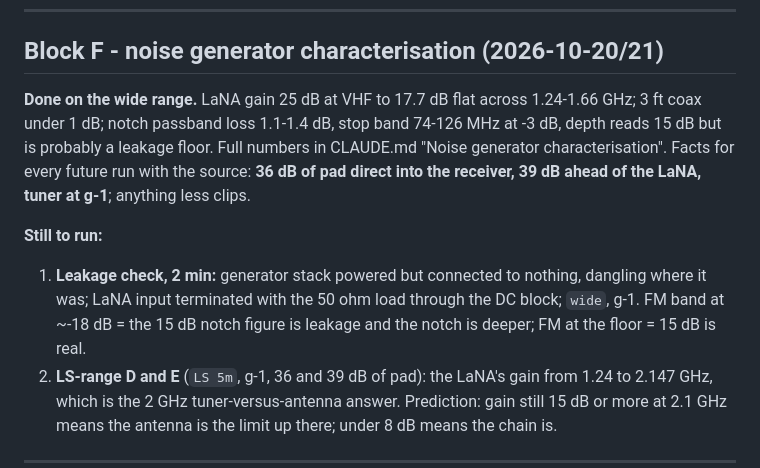
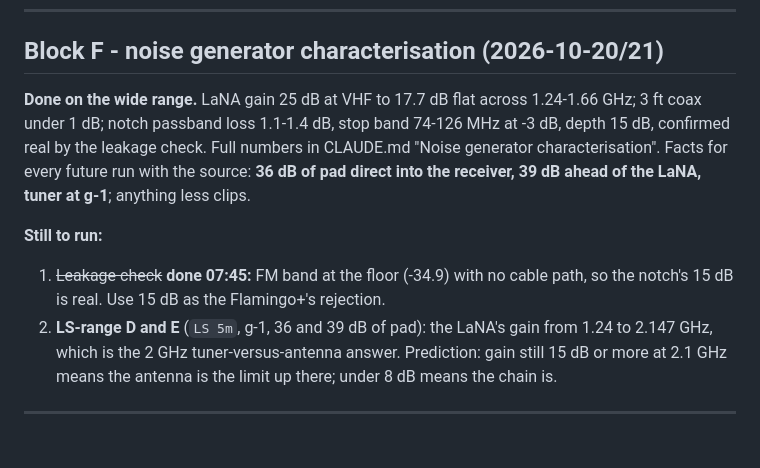
Before and after one commit to kenogen-dev/marsad, a Markdown page: RUNSHEET.md, the part around the change. Rendered like a GitHub page; blank space fills up the shorter version.

```diff
--- a/RUNSHEET.md
+++ b/RUNSHEET.md
@@ -314,17 +314,15 @@ the same for A1 vs A2, and `archive.py trend 1799.98`.
 ## Block F - noise generator characterisation (2026-10-20/21)
 
 **Done on the wide range.** LaNA gain 25 dB at VHF to 17.7 dB flat across 1.24-1.66 GHz; 3 ft
-coax under 1 dB; notch passband loss 1.1-1.4 dB, stop band 74-126 MHz at -3 dB, depth reads
-15 dB but is probably a leakage floor. Full numbers in CLAUDE.md "Noise generator
+coax under 1 dB; notch passband loss 1.1-1.4 dB, stop band 74-126 MHz at -3 dB, depth 15 dB,
+confirmed real by the leakage check. Full numbers in CLAUDE.md "Noise generator
 characterisation". Facts for every future run with the source: **36 dB of pad direct into the
 receiver, 39 dB ahead of the LaNA, tuner at g-1**; anything less clips.
 
 **Still to run:**
 
-1. **Leakage check, 2 min:** generator stack powered but connected to nothing, dangling where it
-   was; LaNA input terminated with the 50 ohm load through the DC block; `wide`, g-1. FM band at
-   ~-18 dB = the 15 dB notch figure is leakage and the notch is deeper; FM at the floor = 15 dB
-   is real.
+1. ~~Leakage check~~ **done 07:45:** FM band at the floor (-34.9) with no cable path, so the
+   notch's 15 dB is real. Use 15 dB as the Flamingo+'s rejection.
 2. **LS-range D and E** (`LS 5m`, g-1, 36 and 39 dB of pad): the LaNA's gain from 1.24 to
    2.147 GHz, which is the 2 GHz tuner-versus-antenna answer. Prediction: gain still 15 dB or
    more at 2.1 GHz means the antenna is the limit up there; under 8 dB means the chain is.
```
Also changed, not shown: CLAUDE.md (+12 -10 lines).
